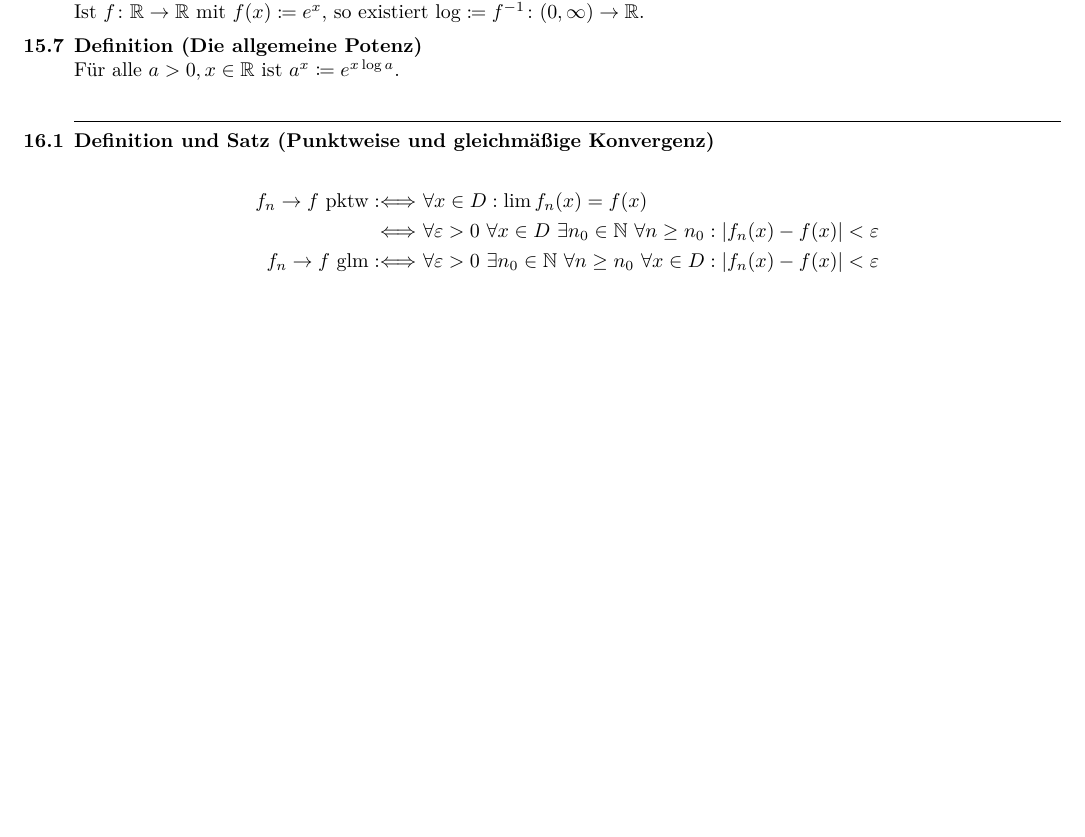
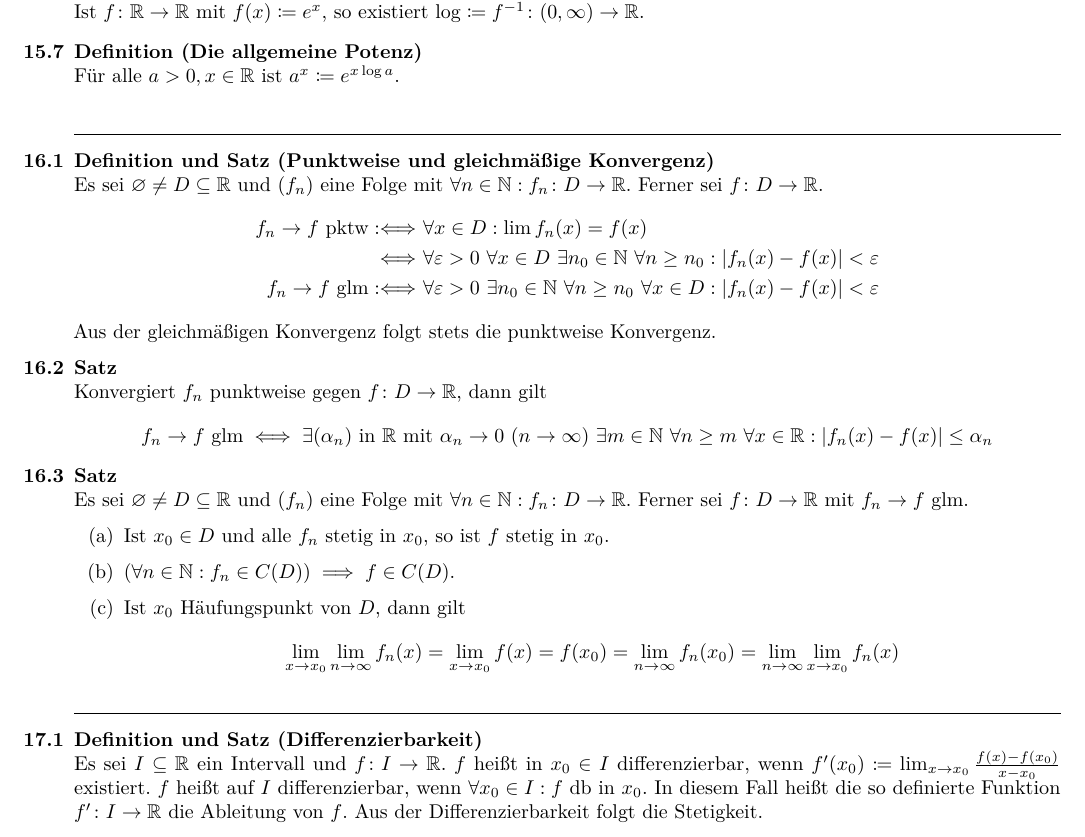
Before and after one commit to TwoFX/Lernzettel, a LaTeX document (ana.tex): part of page 5 of 5 before the commit and part of page 6 of 6 after it, cut so that both start at the same text, the shorter picture padded with empty space. Compiled offline with pdfLaTeX.

Commit message:
Mathematics

```diff
--- a/ana.tex
+++ b/ana.tex
@@ -426,6 +446,8 @@
 	\end{definition}
 	\sep
 	\begin{defsatz}[Punktweise und gleichmäßige Konvergenz]
+	Es sei $\varnothing\neq D\subseteq\mathbb{R}$ und $(f_n)$ eine Folge mit
+	$\forall n\in\mathbb{N}:f_n\colon D\to\mathbb{R}$. Ferner sei $f\colon D\to\mathbb{R}$.
 		\begin{align*}
 			f_n\to f~\text{pktw}
 			\defiff&~\forall x\in D:\lim f_n(x)=f(x)\\
@@ -433,5 +455,31 @@
 			f_n\to f~\text{glm}
 			\defiff&~\forall\varepsilon>0~\exists n_0\in\mathbb{N}~\forall n\geq n_0~\forall x\in D:\abs{f_n(x)-f(x)}<\varepsilon
 		\end{align*}
+		Aus der gleichmäßigen Konvergenz folgt stets die punktweise Konvergenz.
+	\end{defsatz}
+	\begin{satz}
+		Konvergiert $f_n$ punktweise gegen $f\colon D\to\mathbb{R}$, dann gilt
+		\[ f_n\to f~\text{glm}\iff\exists(\alpha_n)~\text{in $\mathbb{R}$ mit $\alpha_n\to0\en$}~\exists
+		m\in\mathbb{N}~\forall n\geq m~\forall x\in\mathbb{R}:\abs{f_n(x)-f(x)}\leq\alpha_n\]
+	\end{satz}
+	\begin{satz}
+		Es sei $\varnothing\neq D\subseteq\mathbb{R}$ und $(f_n)$ eine Folge mit
+		$\forall n\in\mathbb{N}:f_n\colon D\to\mathbb{R}$. Ferner sei $f\colon D\to\mathbb{R}$
+		mit $f_n\to f~\text{glm}$.
+		\begin{enumerate}[label=(\alph*)]
+			\item Ist $x_0\in D$ und alle $f_n$ stetig in $x_0$, so ist $f$ stetig in $x_0$.
+			\item $(\forall n\in\mathbb{N}: f_n\in C(D)) \implies f\in C(D)$.
+			\item Ist $x_0$ Häufungspunkt von $D$, dann gilt
+			\[ \lim_{x\to x_0}\lim_{n\to\infty}f_n(x)=\lim_{x\to x_0}f(x)=f(x_0)=\lim_{n\to\infty}f_n(x_0)=\lim_{n\to\infty}\lim_{x\to x_0}f_n(x) \]
+		\end{enumerate}
+	\end{satz}
+	\sep
+	\begin{defsatz}[Differenzierbarkeit]
+		Es sei $I\subseteq\mathbb{R}$ ein Intervall und $f\colon I\to\mathbb{R}$.
+		$f$ heißt in $x_0\in I$ differenzierbar, wenn
+		$f'(x_0)\coloneqq\lim_{x\to x_0}\frac{f(x)-f(x_0)}{x-x_0}$ existiert.
+		$f$ heißt auf $I$ differenzierbar, wenn $\forall x_0\in I:f~\text{db in}~x_0$.
+		In diesem Fall heißt die so definierte Funktion $f'\colon I\to\mathbb{R}$ die
+		Ableitung von $f$. Aus der Differenzierbarkeit folgt die Stetigkeit.
 	\end{defsatz}
 \end{document}
```
Also changed, not shown: ana.tex (20 more changed lines).
